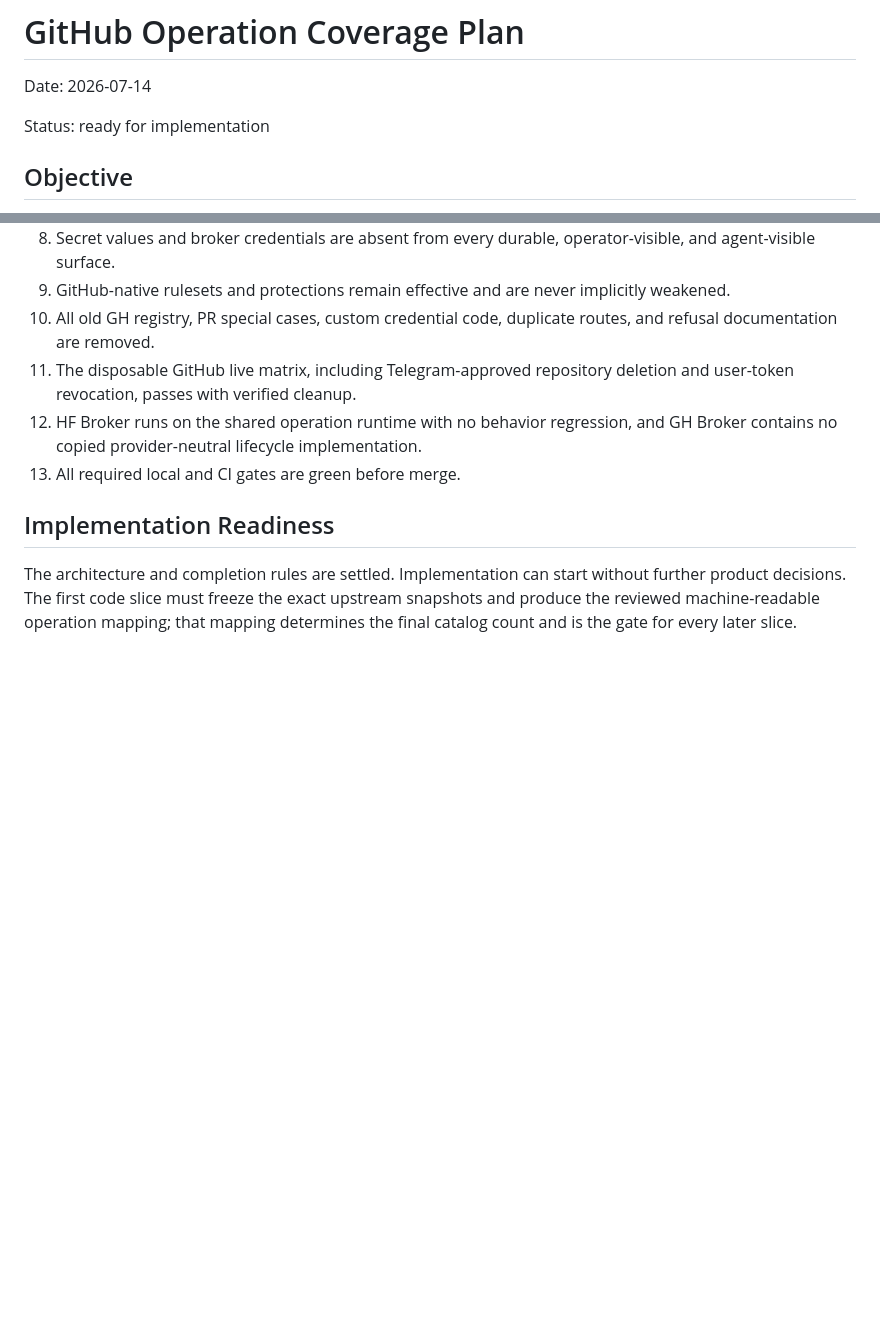
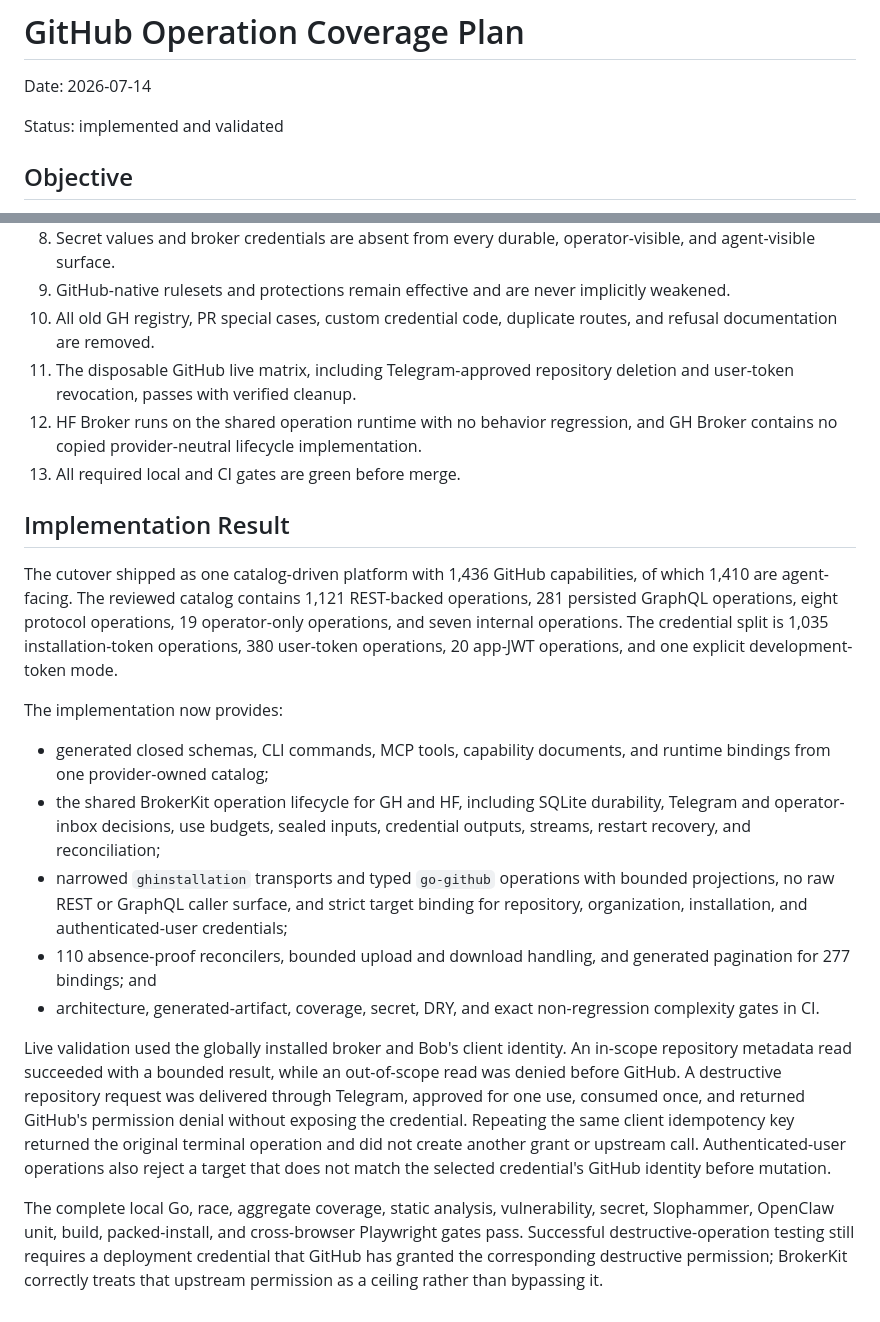
Before and after one commit to osolmaz/unyolo, a Markdown page: docs/2026-07-14-github-operation-coverage-plan.md, 2 parts joined by grey strips. Rendered like a GitHub page; blank space fills up the shorter version.

Commit message:
docs(github): record operation cutover results

```diff
--- a/docs/2026-07-14-github-operation-coverage-plan.md
+++ b/docs/2026-07-14-github-operation-coverage-plan.md
@@ -2,7 +2,7 @@
 
 Date: 2026-07-14
 
-Status: ready for implementation
+Status: implemented and validated
 
 ## Objective
 
@@ -778,10 +778,44 @@ The cutover is complete only when:
     and GH Broker contains no copied provider-neutral lifecycle implementation.
 13. All required local and CI gates are green before merge.
 
-## Implementation Readiness
+## Implementation Result
 
-The architecture and completion rules are settled. Implementation can start
-without further product decisions. The first code slice must freeze the exact
-upstream snapshots and produce the reviewed machine-readable operation mapping;
-that mapping determines the final catalog count and is the gate for every later
-slice.
+The cutover shipped as one catalog-driven platform with 1,436 GitHub
+capabilities, of which 1,410 are agent-facing. The reviewed catalog contains
+1,121 REST-backed operations, 281 persisted GraphQL operations, eight protocol
+operations, 19 operator-only operations, and seven internal operations. The
+credential split is 1,035 installation-token operations, 380 user-token
+operations, 20 app-JWT operations, and one explicit development-token mode.
+
+The implementation now provides:
+
+- generated closed schemas, CLI commands, MCP tools, capability documents, and
+  runtime bindings from one provider-owned catalog;
+- the shared BrokerKit operation lifecycle for GH and HF, including SQLite
+  durability, Telegram and operator-inbox decisions, use budgets, sealed
+  inputs, credential outputs, streams, restart recovery, and reconciliation;
+- narrowed `ghinstallation` transports and typed `go-github` operations with
+  bounded projections, no raw REST or GraphQL caller surface, and strict target
+  binding for repository, organization, installation, and authenticated-user
+  credentials;
+- 110 absence-proof reconcilers, bounded upload and download handling, and
+  generated pagination for 277 bindings; and
+- architecture, generated-artifact, coverage, secret, DRY, and exact
+  non-regression complexity gates in CI.
+
+Live validation used the globally installed broker and Bob's client identity.
+An in-scope repository metadata read succeeded with a bounded result, while an
+out-of-scope read was denied before GitHub. A destructive repository request
+was delivered through Telegram, approved for one use, consumed once, and
+returned GitHub's permission denial without exposing the credential. Repeating
+the same client idempotency key returned the original terminal operation and
+did not create another grant or upstream call. Authenticated-user operations
+also reject a target that does not match the selected credential's GitHub
+identity before mutation.
+
+The complete local Go, race, aggregate coverage, static analysis,
+vulnerability, secret, Slophammer, OpenClaw unit, build, packed-install, and
+cross-browser Playwright gates pass. Successful destructive-operation testing
+still requires a deployment credential that GitHub has granted the
+corresponding destructive permission; BrokerKit correctly treats that
+upstream permission as a ceiling rather than bypassing it.
```
